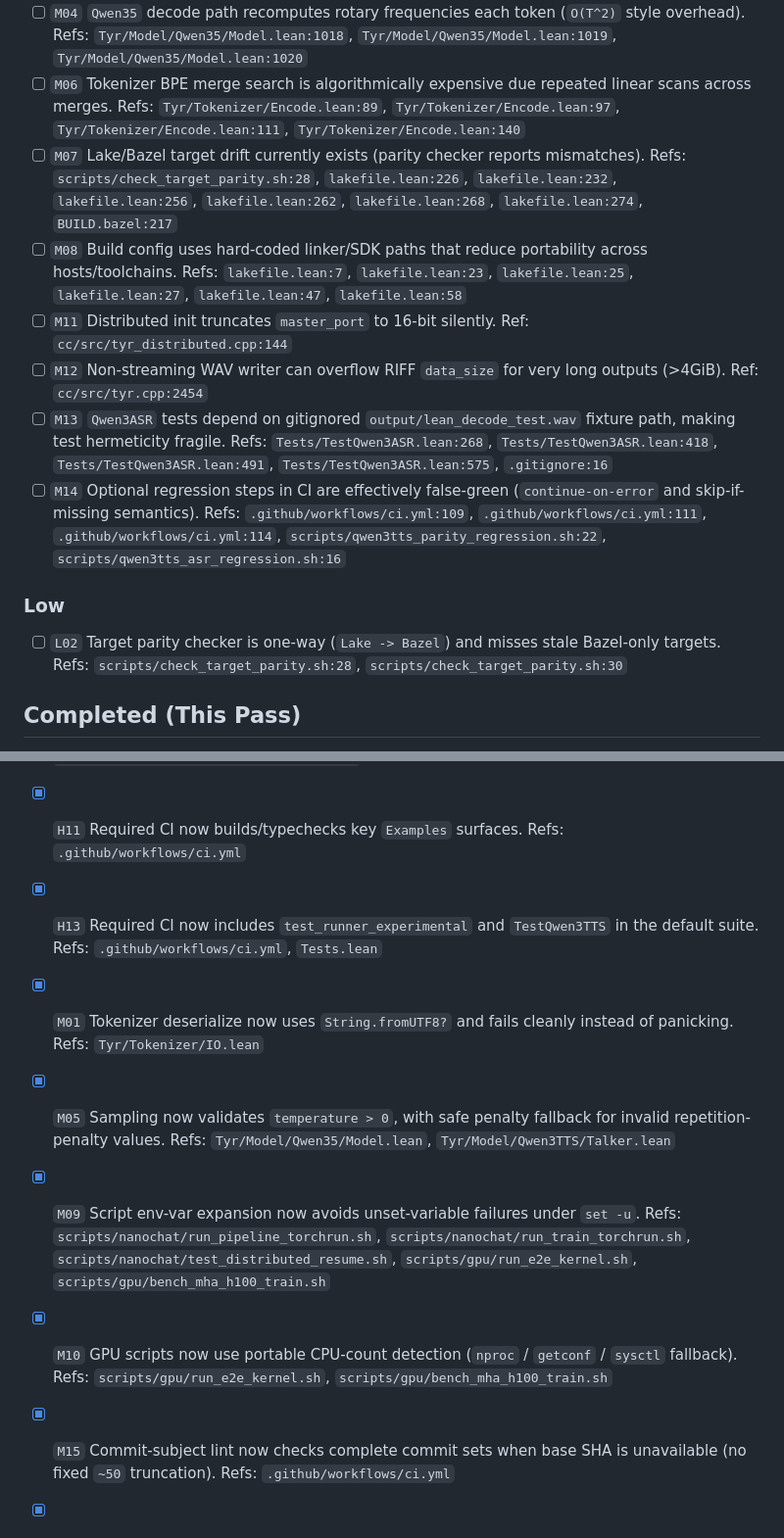
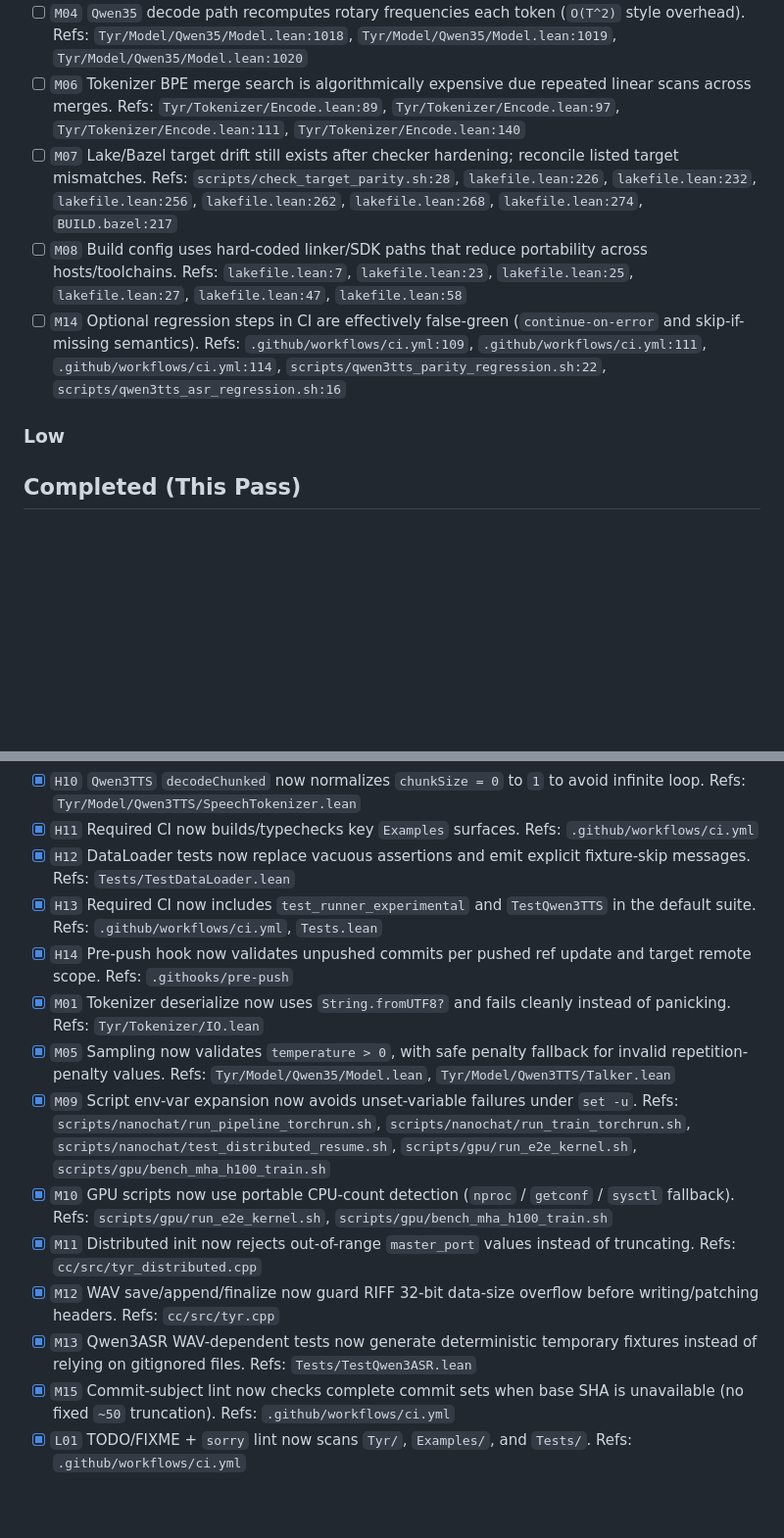
Before and after one commit to cpehle/tyr, a Markdown page: dev/issues.md, 2 parts joined by grey strips. Shown at 98% size. GitHub-like rendering; blank space fills up the shorter version.

```diff
--- a/dev/issues.md
+++ b/dev/issues.md
@@ -53,23 +54,15 @@ Status legend:
   Refs: `Tyr/Model/Qwen35/Model.lean:1018`, `Tyr/Model/Qwen35/Model.lean:1019`, `Tyr/Model/Qwen35/Model.lean:1020`
 - [ ] `M06` Tokenizer BPE merge search is algorithmically expensive due repeated linear scans across merges.
   Refs: `Tyr/Tokenizer/Encode.lean:89`, `Tyr/Tokenizer/Encode.lean:97`, `Tyr/Tokenizer/Encode.lean:111`, `Tyr/Tokenizer/Encode.lean:140`
-- [ ] `M07` Lake/Bazel target drift currently exists (parity checker reports mismatches).
+- [ ] `M07` Lake/Bazel target drift still exists after checker hardening; reconcile listed target mismatches.
   Refs: `scripts/check_target_parity.sh:28`, `lakefile.lean:226`, `lakefile.lean:232`, `lakefile.lean:256`, `lakefile.lean:262`, `lakefile.lean:268`, `lakefile.lean:274`, `BUILD.bazel:217`
 - [ ] `M08` Build config uses hard-coded linker/SDK paths that reduce portability across hosts/toolchains.
   Refs: `lakefile.lean:7`, `lakefile.lean:23`, `lakefile.lean:25`, `lakefile.lean:27`, `lakefile.lean:47`, `lakefile.lean:58`
-- [ ] `M11` Distributed init truncates `master_port` to 16-bit silently.
-  Ref: `cc/src/tyr_distributed.cpp:144`
-- [ ] `M12` Non-streaming WAV writer can overflow RIFF `data_size` for very long outputs (>4GiB).
-  Ref: `cc/src/tyr.cpp:2454`
-- [ ] `M13` `Qwen3ASR` tests depend on gitignored `output/lean_decode_test.wav` fixture path, making test hermeticity fragile.
-  Refs: `Tests/TestQwen3ASR.lean:268`, `Tests/TestQwen3ASR.lean:418`, `Tests/TestQwen3ASR.lean:491`, `Tests/TestQwen3ASR.lean:575`, `.gitignore:16`
 - [ ] `M14` Optional regression steps in CI are effectively false-green (`continue-on-error` and skip-if-missing semantics).
   Refs: `.github/workflows/ci.yml:109`, `.github/workflows/ci.yml:111`, `.github/workflows/ci.yml:114`, `scripts/qwen3tts_parity_regression.sh:22`, `scripts/qwen3tts_asr_regression.sh:16`
 
 ### Low
 
-- [ ] `L02` Target parity checker is one-way (`Lake -> Bazel`) and misses stale Bazel-only targets.
-  Refs: `scripts/check_target_parity.sh:28`, `scripts/check_target_parity.sh:30`
 
 ## Completed (This Pass)
 
@@ -85,8 +78,12 @@ Status legend:
   Refs: `Tyr/Model/Qwen3TTS/SpeechTokenizer.lean`
 - [x] `H11` Required CI now builds/typechecks key `Examples` surfaces.
   Refs: `.github/workflows/ci.yml`
+- [x] `H12` DataLoader tests now replace vacuous assertions and emit explicit fixture-skip messages.
+  Refs: `Tests/TestDataLoader.lean`
 - [x] `H13` Required CI now includes `test_runner_experimental` and `TestQwen3TTS` in the default suite.
   Refs: `.github/workflows/ci.yml`, `Tests.lean`
+- [x] `H14` Pre-push hook now validates unpushed commits per pushed ref update and target remote scope.
+  Refs: `.githooks/pre-push`
 - [x] `M01` Tokenizer deserialize now uses `String.fromUTF8?` and fails cleanly instead of panicking.
   Refs: `Tyr/Tokenizer/IO.lean`
 - [x] `M05` Sampling now validates `temperature > 0`, with safe penalty fallback for invalid repetition-penalty values.
@@ -95,6 +92,12 @@ Status legend:
   Refs: `scripts/nanochat/run_pipeline_torchrun.sh`, `scripts/nanochat/run_train_torchrun.sh`, `scripts/nanochat/test_distributed_resume.sh`, `scripts/gpu/run_e2e_kernel.sh`, `scripts/gpu/bench_mha_h100_train.sh`
 - [x] `M10` GPU scripts now use portable CPU-count detection (`nproc` / `getconf` / `sysctl` fallback).
   Refs: `scripts/gpu/run_e2e_kernel.sh`, `scripts/gpu/bench_mha_h100_train.sh`
+- [x] `M11` Distributed init now rejects out-of-range `master_port` values instead of truncating.
+  Refs: `cc/src/tyr_distributed.cpp`
+- [x] `M12` WAV save/append/finalize now guard RIFF 32-bit data-size overflow before writing/patching headers.
+  Refs: `cc/src/tyr.cpp`
+- [x] `M13` Qwen3ASR WAV-dependent tests now generate deterministic temporary fixtures instead of relying on gitignored files.
+  Refs: `Tests/TestQwen3ASR.lean`
 - [x] `M15` Commit-subject lint now checks complete commit sets when base SHA is unavailable (no fixed `~50` truncation).
   Refs: `.github/workflows/ci.yml`
 - [x] `L01` TODO/FIXME + `sorry` lint now scans `Tyr/`, `Examples/`, and `Tests/`.
```
Also changed, not shown: other parts of dev/issues.md (+39 -6 lines).
